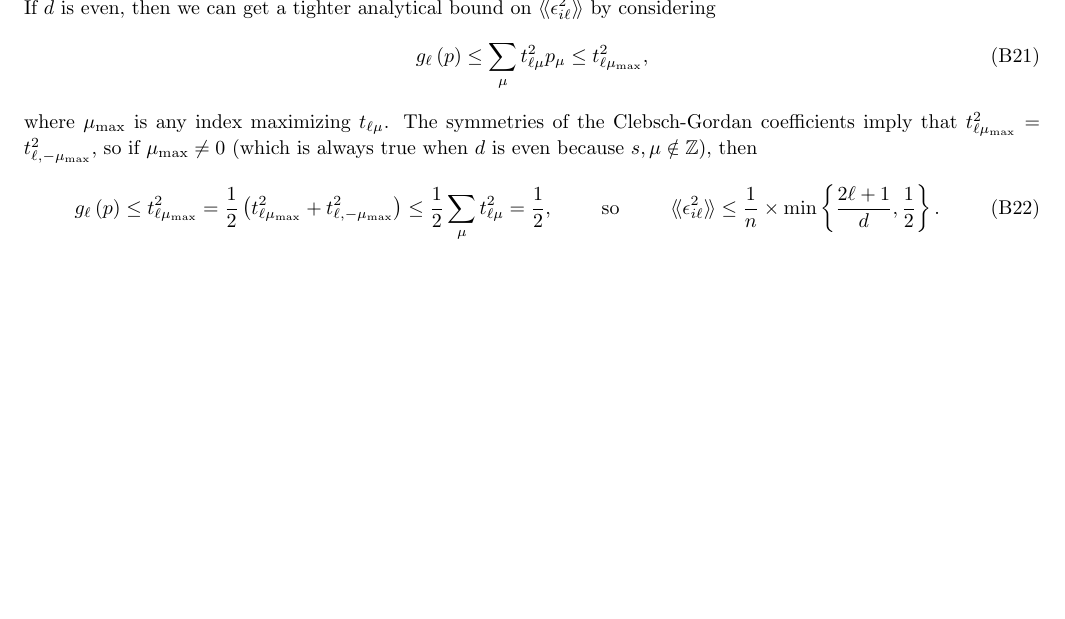
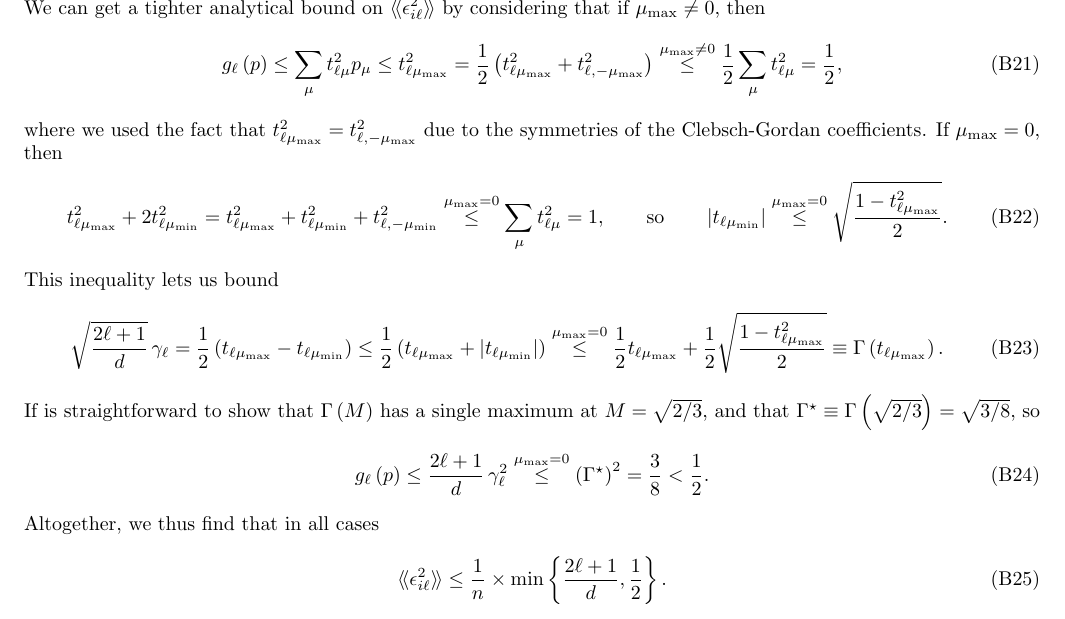
Before and after one commit to perlinm/rey_research, a LaTeX paper (sun_phases/spin_qudit_tomo.tex): part of page 9 of 10, cut so that both start at the same text, the shorter picture padded with empty space. Compiled offline with pdfLaTeX.

Commit message:
improved simplified 'analytical' form of error bound

```diff
--- a/sun_phases/spin_qudit_tomo.tex
+++ b/sun_phases/spin_qudit_tomo.tex
@@ -628,20 +628,47 @@ Moreover, we can also bound
   &&
   \bbk{\epsilon_{i\ell}^2} \le \f1n \times \min\Set{\f{2\ell+1}{d}, 1}.
 \end{align}
-If $d$ is even, then we can get a tighter analytical bound on $\bbk{\epsilon_{i\ell}^2}$ by considering
+We can get a tighter analytical bound on $\bbk{\epsilon_{i\ell}^2}$ by considering that if $\mu_{\t{max}}\ne0$, then
 \begin{align}
-  g_\ell\p{p} \le \sum_\mu t_{\ell\mu}^2 p_\mu \le t_{\ell\mu_{\t{max}}}^2,
+  g_\ell\p{p} \le \sum_\mu t_{\ell\mu}^2 p_\mu
+  \le t_{\ell\mu_{\t{max}}}^2
+  = \f12 \p{t_{\ell\mu_{\t{max}}}^2 + t_{\ell,-\mu_{\t{max}}}^2}
+  \stackrel{\mu_{\t{max}}\ne0}{\le} \f12 \sum_\mu t_{\ell\mu}^2
+  = \f12,
 \end{align}
-where $\mu_{\t{max}}$ is any index maximizing $t_{\ell\mu}$.
-The symmetries of the Clebsch-Gordan coefficients imply that $t_{\ell\mu_{\t{max}}}^2 = t_{\ell,-\mu_{\t{max}}}^2$, so if $\mu_{\t{max}} \ne0$ (which is always true when $d$ is even because $s,\mu\notin\ZZ$), then
+where we used the fact that $t_{\ell\mu_{\t{max}}}^2 = t_{\ell,-\mu_{\t{max}}}^2$ due to the symmetries of the Clebsch-Gordan coefficients.
+If $\mu_{\t{max}}=0$, then
 \begin{align}
-  g_\ell\p{p} \le t_{\ell\mu_{\t{max}}}^2
-  = \f12 \p{t_{\ell\mu_{\t{max}}}^2 + t_{\ell,-\mu_{\t{max}}}^2}
-  \le \f12 \sum_\mu t_{\ell\mu}^2
-  = \f12,
+  t_{\ell\mu_{\t{max}}}^2 + 2 t_{\ell\mu_{\t{min}}}^2
+  = t_{\ell\mu_{\t{max}}}^2 + t_{\ell\mu_{\t{min}}}^2
+  + t_{\ell,-\mu_{\t{min}}}^2
+  \stackrel{\mu_{\t{max}}=0}{\le}
+  \sum_\mu t_{\ell\mu}^2 = 1,
   &&
   \t{so}
   &&
+  \abs{t_{\ell\mu_{\t{min}}}}
+  \stackrel{\mu_{\t{max}}=0}{\le}
+  \sqrt{\f{1 - t_{\ell\mu_{\t{max}}}^2}{2}}.
+\end{align}
+This inequality lets us bound
+\begin{align}
+  \sqrt{\f{2\ell+1}{d}}\, \gamma_\ell
+  = \f12 \p{t_{\ell\mu_{\t{max}}} - t_{\ell\mu_{\t{min}}}}
+  \le \f12 \p{t_{\ell\mu_{\t{max}}} + \abs{t_{\ell\mu_{\t{min}}}}}
+  \stackrel{\mu_{\t{max}}=0}{\le}
+  \f12 t_{\ell\mu_{\t{max}}}
+  + \f12\sqrt{\f{1 - t_{\ell\mu_{\t{max}}}^2}{2}}
+  \equiv \Gamma\p{t_{\ell\mu_{\t{max}}}}.
+\end{align}
+If is straightforward to show that $\Gamma\p{M}$ has a single maximum at $M=\sqrt{2/3}$, and that $\Gamma^\star\equiv\Gamma\p{\sqrt{2/3}}=\sqrt{3/8}$, so
+\begin{align}
+  g_\ell\p{p} \le \f{2\ell+1}{d}\, \gamma_\ell^2
+  \stackrel{\mu_{\t{max}}=0}{\le} \p{\Gamma^\star}^2
+  = \f38 < \f12.
+\end{align}
+Altogether, we thus find that in all cases
+\begin{align}
   \bbk{\epsilon_{i\ell}^2}
   \le \f1n \times \min\Set{\f{2\ell+1}{d}, \f12}.
 \end{align}
```
